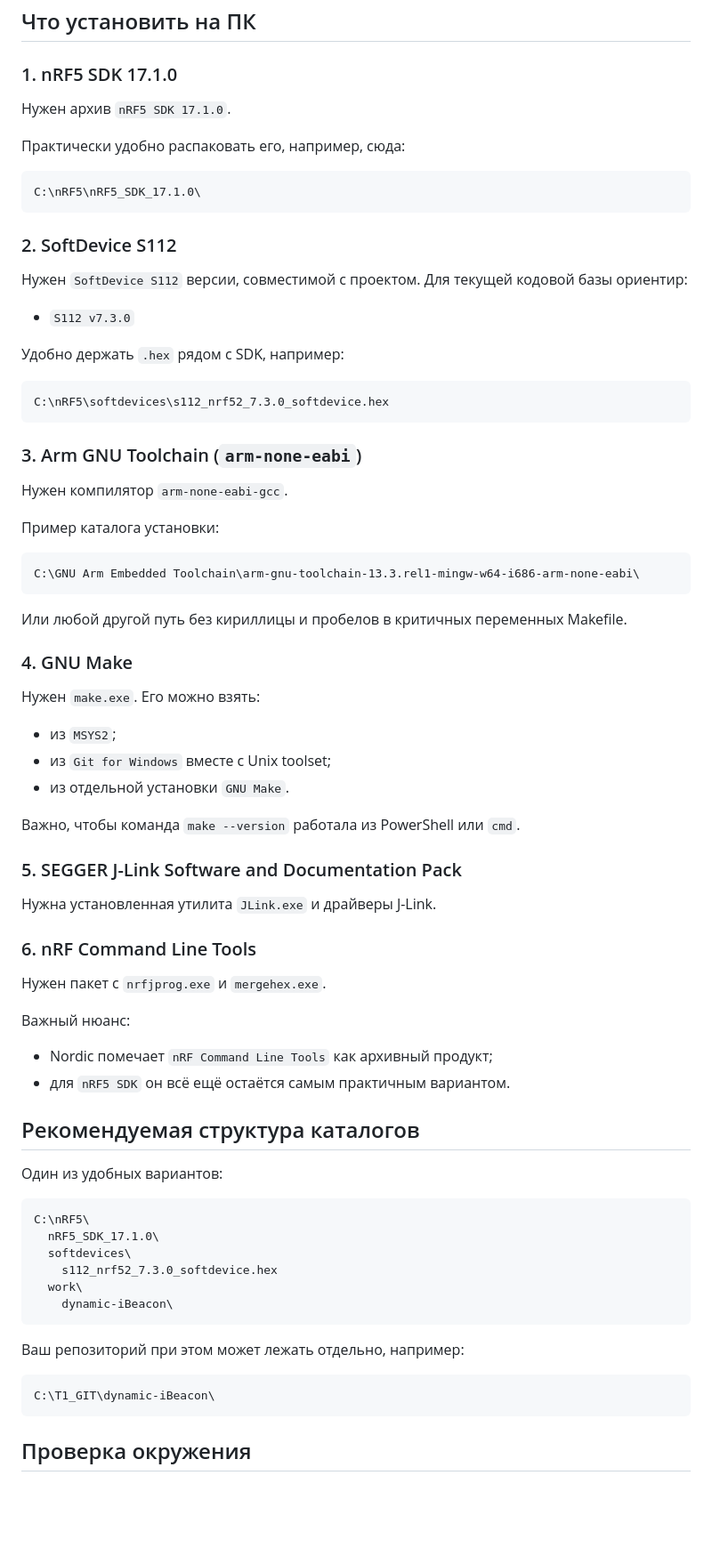
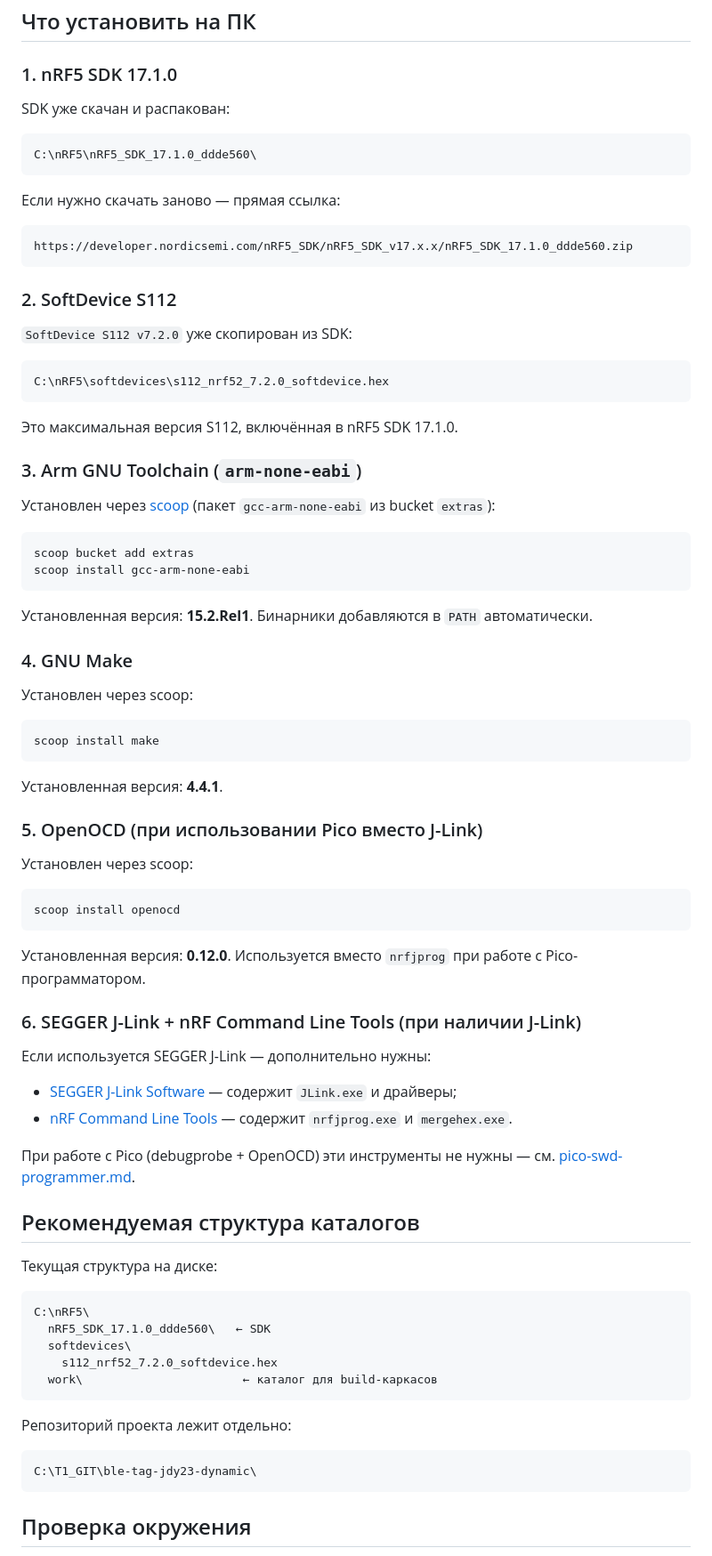
Before and after one commit to sayr777/dynamic-iBeacon, a Markdown page: docs/nrf5-sdk-swd-setup.md, the part around one of its changes. Shown at 89% size. Rendered like a GitHub page; blank space fills up the shorter version.

````diff
--- a/docs/nrf5-sdk-swd-setup.md
+++ b/docs/nrf5-sdk-swd-setup.md
@@ -60,78 +62,84 @@
 
 ### 1. nRF5 SDK 17.1.0
 
-Нужен архив `nRF5 SDK 17.1.0`.
-
-Практически удобно распаковать его, например, сюда:
+SDK уже скачан и распакован:
 
 ```text
-C:\nRF5\nRF5_SDK_17.1.0\
+C:\nRF5\nRF5_SDK_17.1.0_ddde560\
+```
+
+Если нужно скачать заново — прямая ссылка:
+
+```text
+https://developer.nordicsemi.com/nRF5_SDK/nRF5_SDK_v17.x.x/nRF5_SDK_17.1.0_ddde560.zip
 ```
 
 ### 2. SoftDevice S112
 
-Нужен `SoftDevice S112` версии, совместимой с проектом. Для текущей кодовой базы ориентир:
-
-- `S112 v7.3.0`
-
-Удобно держать `.hex` рядом с SDK, например:
+`SoftDevice S112 v7.2.0` уже скопирован из SDK:
 
 ```text
-C:\nRF5\softdevices\s112_nrf52_7.3.0_softdevice.hex
+C:\nRF5\softdevices\s112_nrf52_7.2.0_softdevice.hex
 ```
+
+Это максимальная версия S112, включённая в nRF5 SDK 17.1.0.
 
 ### 3. Arm GNU Toolchain (`arm-none-eabi`)
 
-Нужен компилятор `arm-none-eabi-gcc`.
+Установлен через [scoop](https://scoop.sh/) (пакет `gcc-arm-none-eabi` из bucket `extras`):
 
-Пример каталога установки:
-
-```text
-C:\GNU Arm Embedded Toolchain\arm-gnu-toolchain-13.3.rel1-mingw-w64-i686-arm-none-eabi\
+```powershell
+scoop bucket add extras
+scoop install gcc-arm-none-eabi
 ```
 
-Или любой другой путь без кириллицы и пробелов в критичных переменных Makefile.
+Установленная версия: **15.2.Rel1**. Бинарники добавляются в `PATH` автоматически.
 
 ### 4. GNU Make
 
-Нужен `make.exe`. Его можно взять:
+Установлен через scoop:
 
-- из `MSYS2`;
-- из `Git for Windows` вместе с Unix toolset;
-- из отдельной установки `GNU Make`.
+```powershell
+scoop install make
+```
 
-Важно, чтобы команда `make --version` работала из PowerShell или `cmd`.
+Установленная версия: **4.4.1**.
 
-### 5. SEGGER J-Link Software and Documentation Pack
+### 5. OpenOCD (при использовании Pico вместо J-Link)
 
-Нужна установленная утилита `JLink.exe` и драйверы J-Link.
+Установлен через scoop:
 
-### 6. nRF Command Line Tools
+```powershell
+scoop install openocd
+```
 
-Нужен пакет с `nrfjprog.exe` и `mergehex.exe`.
+Установленная версия: **0.12.0**. Используется вместо `nrfjprog` при работе с Pico-программатором.
 
-Важный нюанс:
+### 6. SEGGER J-Link + nRF Command Line Tools (при наличии J-Link)
 
-- Nordic помечает `nRF Command Line Tools` как архивный продукт;
-- для `nRF5 SDK` он всё ещё остаётся самым практичным вариантом.
+Если используется SEGGER J-Link — дополнительно нужны:
+
+- [SEGGER J-Link Software](https://www.segger.com/downloads/jlink) — содержит `JLink.exe` и драйверы;
+- [nRF Command Line Tools](https://www.nordicsemi.com/Products/Development-tools/nrf-command-line-tools/download) — содержит `nrfjprog.exe` и `mergehex.exe`.
+
+При работе с Pico (debugprobe + OpenOCD) эти инструменты не нужны — см. [pico-swd-programmer.md](pico-swd-programmer.md).
 
 ## Рекомендуемая структура каталогов
 
-Один из удобных вариантов:
+Текущая структура на диске:
 
 ```text
 C:\nRF5\
-  nRF5_SDK_17.1.0\
+  nRF5_SDK_17.1.0_ddde560\   ← SDK
   softdevices\
-    s112_nrf52_7.3.0_softdevice.hex
-  work\
-    dynamic-iBeacon\
+    s112_nrf52_7.2.0_softdevice.hex
+  work\                       ← каталог для build-каркасов
 ```
 
-Ваш репозиторий при этом может лежать отдельно, например:
+Репозиторий проекта лежит отдельно:
 
 ```text
-C:\T1_GIT\dynamic-iBeacon\
+C:\T1_GIT\ble-tag-jdy23-dynamic\
 ```
 
 ## Проверка окружения
````
Also changed, not shown: other parts of docs/nrf5-sdk-swd-setup.md (+32 -12 lines), docs/pico-swd-programmer.md (added, +113 -0 lines), docs/production.md (+24 -12 lines).
